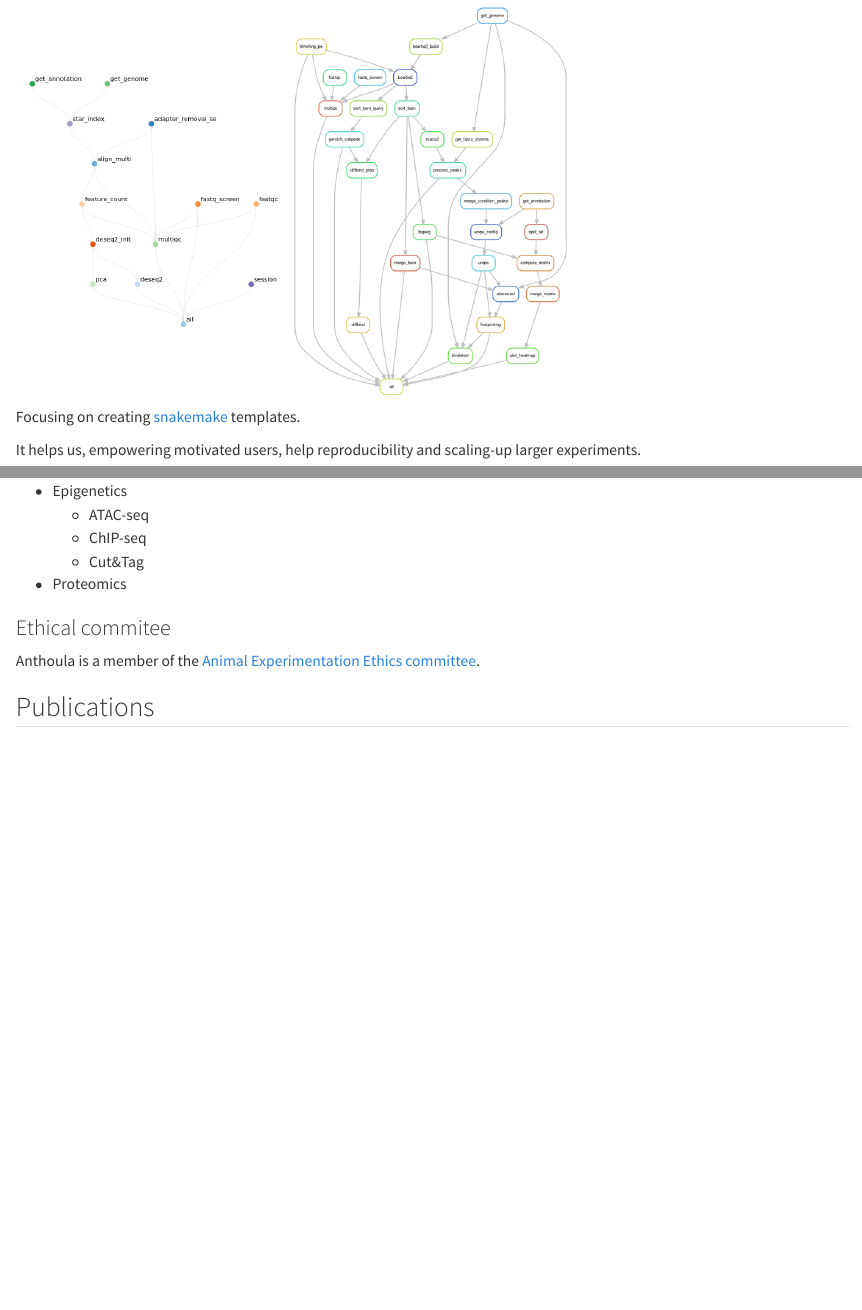
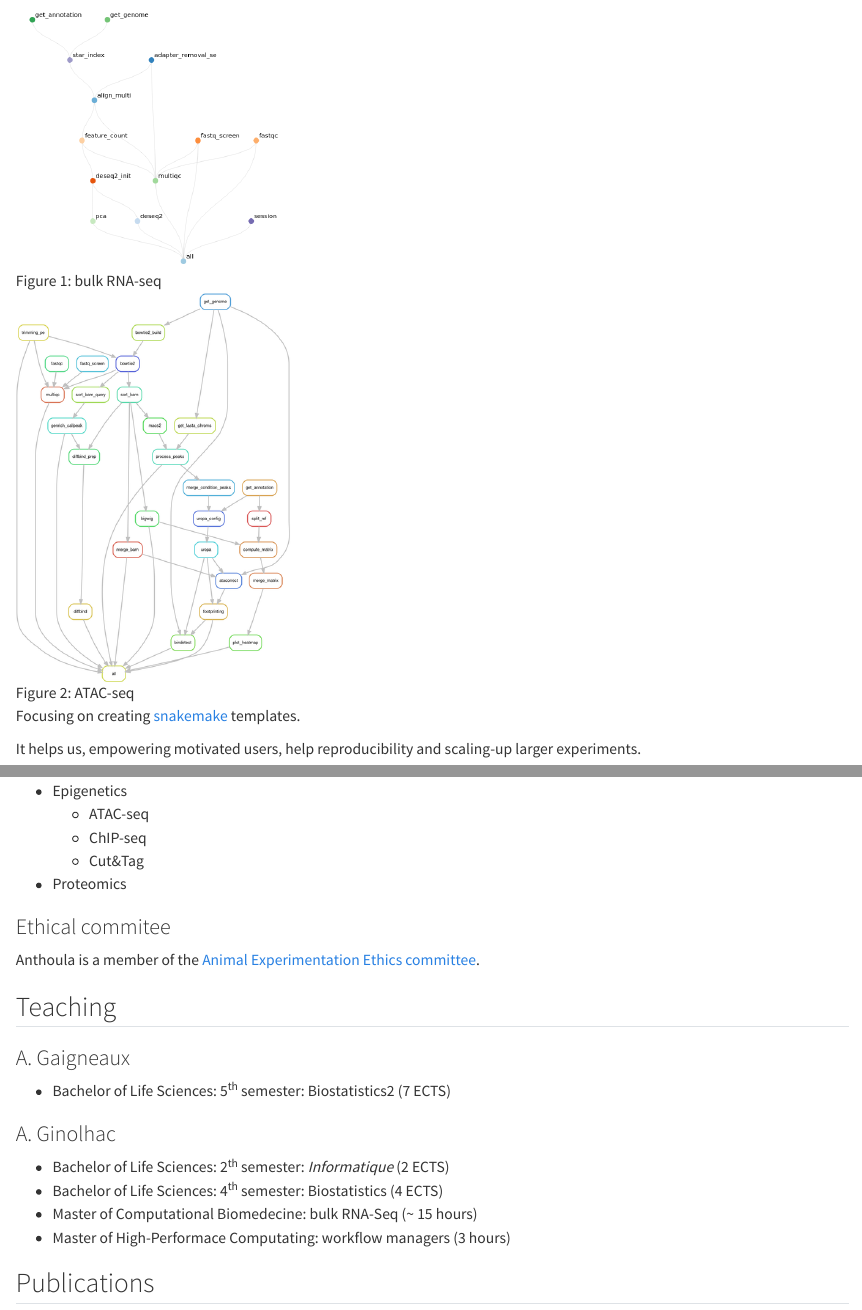
Before and after one commit to ginolhac/quarto-intro, a Quarto document (dlsm-bioinfo/index.qmd): the page in a window 1100 px wide, from 510 px down, and a second part further down, joined at a grey line. Rendered offline with R 4.5, knitr and Pandoc in place of Quarto, with nearby package versions.

Commit message:
add teaching

```diff
--- a/dlsm-bioinfo/_quarto.yml
+++ b/dlsm-bioinfo/_quarto.yml
@@ -1,8 +1,5 @@
 project:
   type: manuscript
-
-manuscript:
-  article: index.qmd
 
 format:
   html:
--- a/dlsm-bioinfo/index.qmd
+++ b/dlsm-bioinfo/index.qmd
@@ -88,6 +90,19 @@ It helps us, empowering motivated users, help reproducibility and scaling-up lar
 ### Ethical commitee
 
 Anthoula is a member of the [Animal Experimentation Ethics committee](https://www.uni.lu/en/about/governance/aeec/).
+
+## Teaching
+
+### A. Gaigneaux
+
+- Bachelor of Life Sciences: 5^th^ semester: Biostatistics2 (7 ECTS)
+
+### A. Ginolhac
+
+- Bachelor of Life Sciences: 2^th^ semester: _Informatique_ (2 ECTS)
+- Bachelor of Life Sciences: 4^th^ semester: Biostatistics (4 ECTS)
+- Master of Computational Biomedecine: bulk RNA-Seq (~ 15 hours)
+- Master of High-Performace Computating: workflow managers (3 hours)
 
 ## Publications
 
```
Also changed, not shown: dlsm-bioinfo/index.qmd (5 more changed lines).
